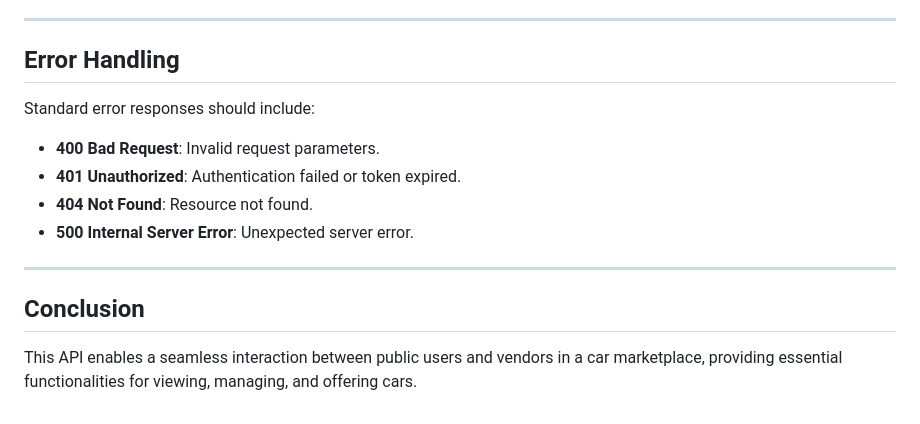
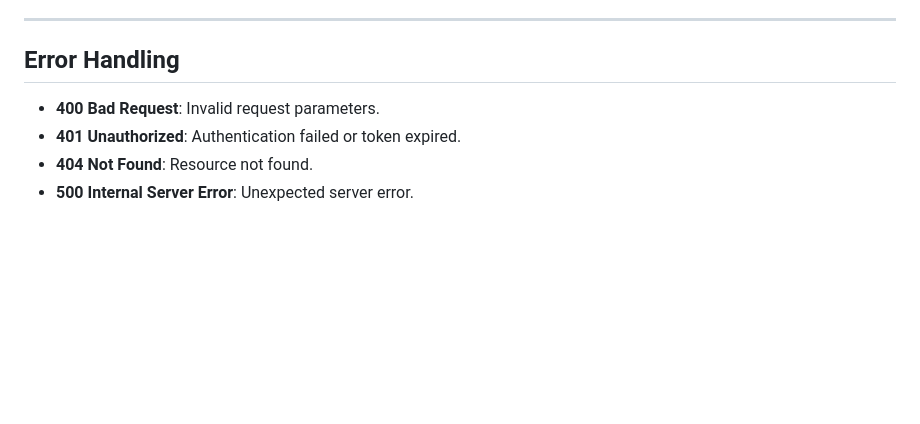
Before and after one commit to pauocar/LUXCARS, a Markdown page: readme.md, the part around the change. Rendered like a GitHub page; blank space fills up the shorter version.

Commit message:
api documentation was modified

```diff
--- a/readme.md
+++ b/readme.md
@@ -150,15 +150,7 @@ This API provides functionalities for both public users and vendors to interact
 
 ## Error Handling
 
-Standard error responses should include:
-
 - **400 Bad Request**: Invalid request parameters.
 - **401 Unauthorized**: Authentication failed or token expired.
 - **404 Not Found**: Resource not found.
 - **500 Internal Server Error**: Unexpected server error.
-
----
-
-## Conclusion
-
-This API enables a seamless interaction between public users and vendors in a car marketplace, providing essential functionalities for viewing, managing, and offering cars.
```
